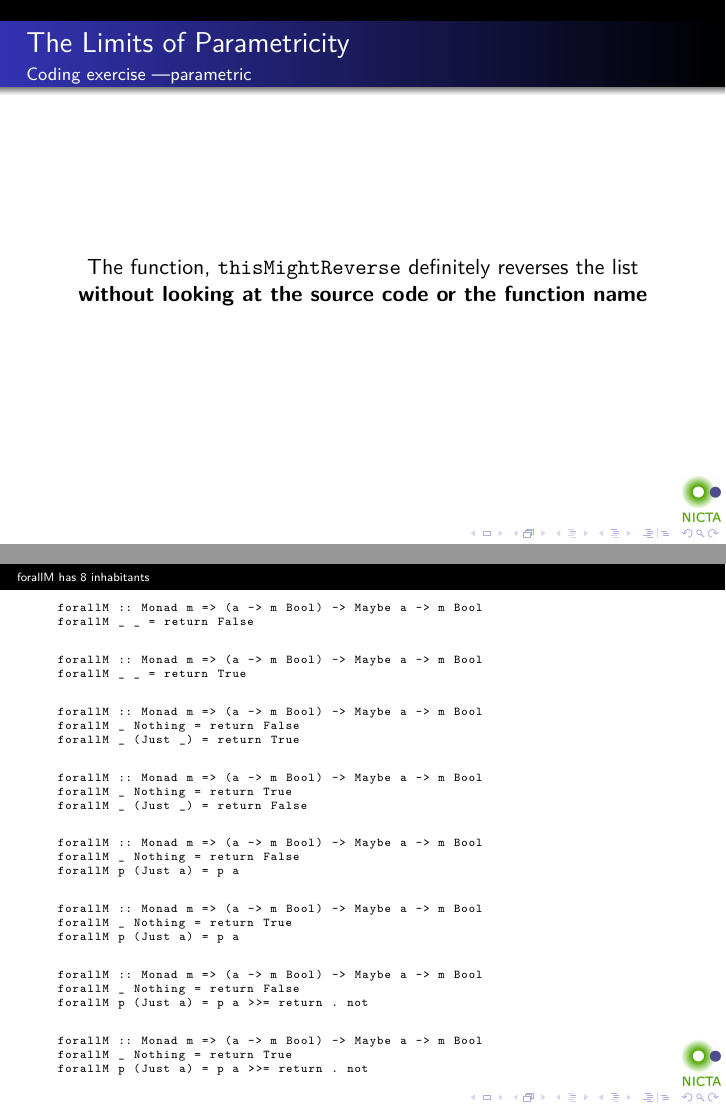
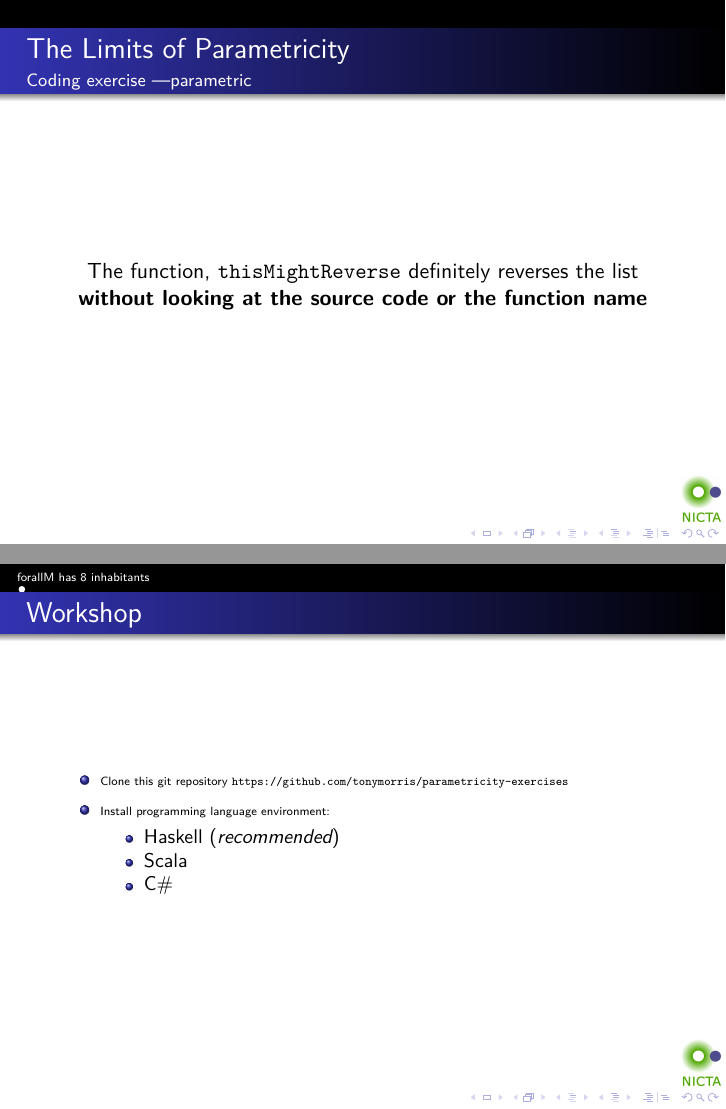
Before and after one commit to tonymorris/parametricity, LaTeX slides (parametricity.tex): pages 57 and 61 of 61 before the commit and pages 57 and 62 of 62 after it, joined at a grey line. Compiled offline with pdfLaTeX.

Commit message:
link to repo

```diff
--- a/parametricity.tex
+++ b/parametricity.tex
@@ -164,4 +164,18 @@
 \input{references}
 \input{forallM}
 
+\begin{frame}[fragile]
+\frametitle{Workshop}
+\begin{itemize}
+\item Clone this git repository
+      \lstinline$https://github.com/tonymorris/parametricity-exercises$
+\item Install programming language environment:
+      \begin{itemize}
+      \item Haskell (\emph{recommended})
+      \item Scala
+      \item C\#
+      \end{itemize}
+\end{itemize}
+\end{frame}
+
 \end{document}
```
